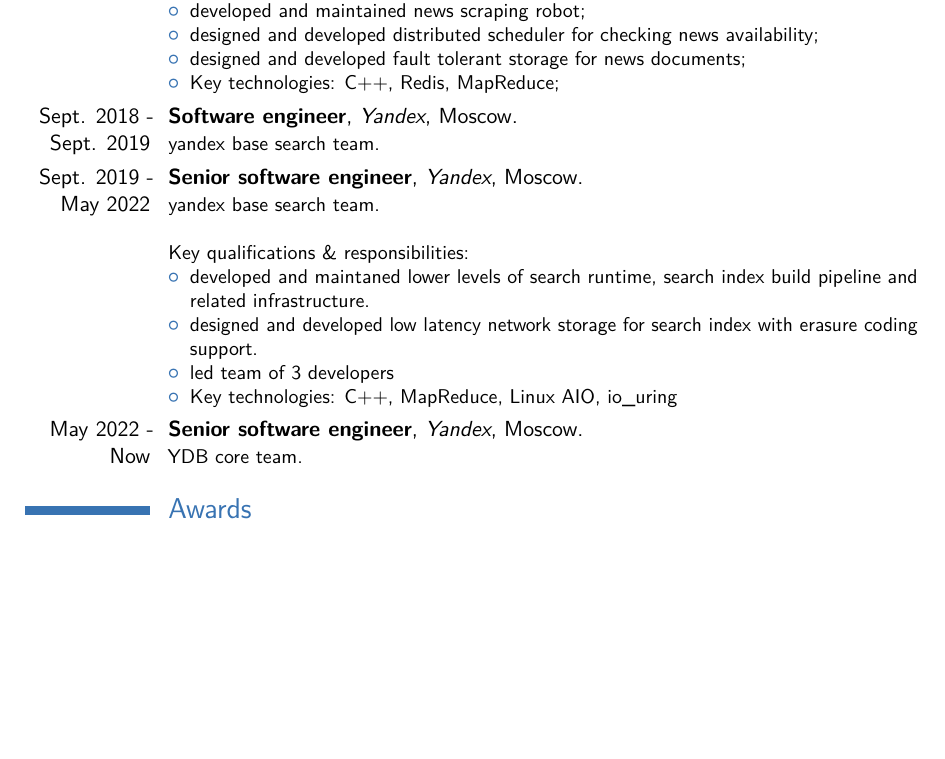
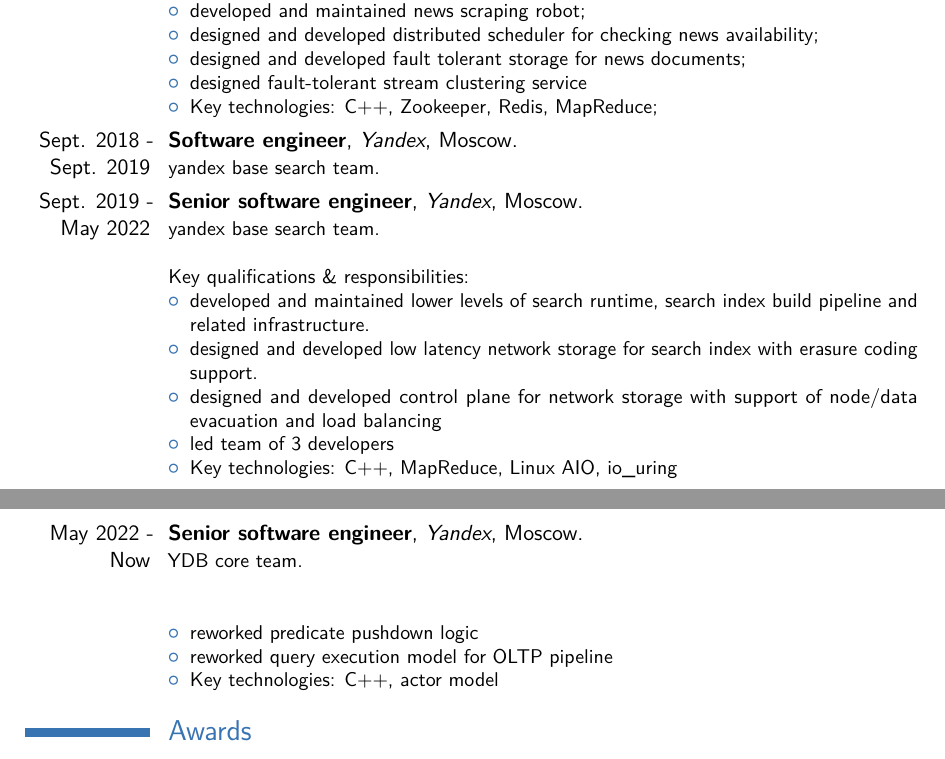
Before and after one commit to ssmike/cv, a LaTeX CV (cv.tex): part of page 1 of 2 before the commit and two parts of pages 1 and 2 of 2 after it, the two joined at a grey line, cut so that both start at the same text, the shorter picture padded with empty space. Compiled offline with pdfLaTeX.

Commit message:
update experience

```diff
--- a/cv.tex
+++ b/cv.tex
@@ -62,7 +62,8 @@
     \item developed and maintained news scraping robot;%
     \item designed and developed distributed scheduler for checking news availability;%
     \item designed and developed fault tolerant storage for news documents;%
-    \item Key technologies: C++, Redis, MapReduce;%
+    \item designed fault-tolerant stream clustering service
+    \item Key technologies: C++, Zookeeper, Redis, MapReduce;%
 \end{itemize}
 }
 
@@ -72,14 +73,22 @@
     \newline{}\newline{}
 Key qualifications \& responsibilities:%
 \begin{itemize}
-    \item developed and maintaned lower levels of search runtime, search index build pipeline and related infrastructure.
+    \item developed and maintained lower levels of search runtime, search index build pipeline and related infrastructure.
     \item designed and developed low latency network storage for search index with erasure coding support.
+    \item designed and developed control plane for network storage with support of node/data evacuation and load balancing
     \item led team of 3 developers
     \item Key technologies: C++, MapReduce, Linux AIO, io\_uring
 \end{itemize}
 }
 
-\cventry{May 2022 - Now}{Senior software engineer}{Yandex}{Moscow}{}{\href{https://ydb.tech/}{YDB} core team.}%
+\cventry{May 2022 - Now}{Senior software engineer}{Yandex}{Moscow}{}{\href{https://ydb.tech/}{YDB} core team.
+    \newline{}\newline{}
+\begin{itemize}
+    \item reworked predicate pushdown logic
+    \item reworked query execution model for OLTP pipeline
+    \item Key technologies: C++, actor model
+\end{itemize}
+}%
 
 
 \section{Awards}
```
Also changed, not shown: cv.pdf.
